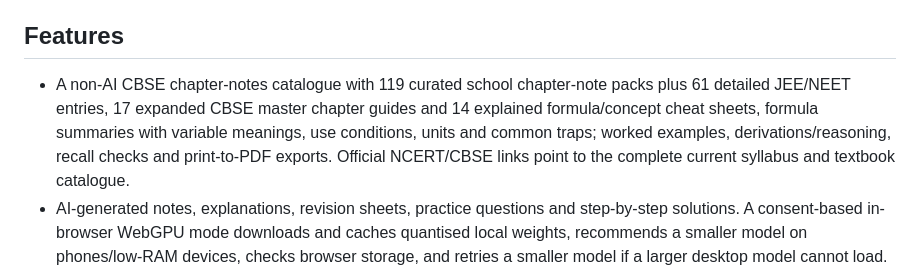
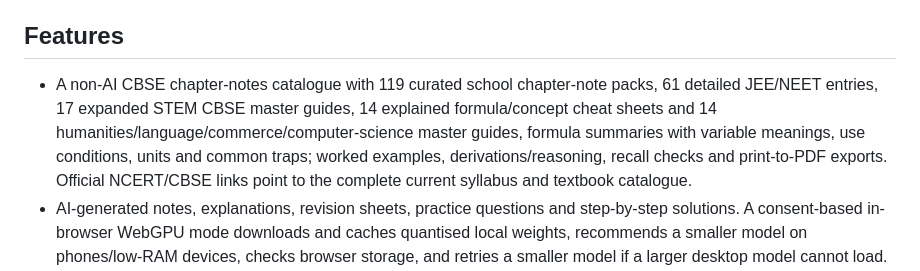
Before and after one commit to ram1234598766-dotcom/KaushalPath, a Markdown page: README.md, the part around the change. Rendered like a GitHub page.

Commit message:
Document expanded CBSE notes across STEM and non-STEM subjects

```diff
--- a/README.md
+++ b/README.md
@@ -5,7 +5,7 @@
 KaushalPath is a responsive student workspace with a purple learning dashboard, original timed practice sets, answer explanations, downloadable results, official education links, and an AI Study Guide.
 
 ## Features
-- A non-AI CBSE chapter-notes catalogue with 119 curated school chapter-note packs plus 61 detailed JEE/NEET entries, 17 expanded CBSE master chapter guides and 14 explained formula/concept cheat sheets, formula summaries with variable meanings, use conditions, units and common traps; worked examples, derivations/reasoning, recall checks and print-to-PDF exports. Official NCERT/CBSE links point to the complete current syllabus and textbook catalogue.
+- A non-AI CBSE chapter-notes catalogue with 119 curated school chapter-note packs, 61 detailed JEE/NEET entries, 17 expanded STEM CBSE master guides, 14 explained formula/concept cheat sheets and 14 humanities/language/commerce/computer-science master guides, formula summaries with variable meanings, use conditions, units and common traps; worked examples, derivations/reasoning, recall checks and print-to-PDF exports. Official NCERT/CBSE links point to the complete current syllabus and textbook catalogue.
 - AI-generated notes, explanations, revision sheets, practice questions and step-by-step solutions. A consent-based in-browser WebGPU mode downloads and caches quantised local weights, recommends a smaller model on phones/low-RAM devices, checks browser storage, and retries a smaller model if a larger desktop model cannot load.
 - Kilo Auto Free inference through the OpenAI-compatible Kilo AI Gateway endpoint, with a separate local-only text chat option. Web research and attachments still use the cloud route.
 - 120 additional original exam-style MCQs across JEE mathematics/physics/chemistry and NEET physics/chemistry/biology, with +4/-1 scoring and exam-proportional mini-set timers. These are not represented as copied previous-year questions; official past-paper sources remain linked.
```
